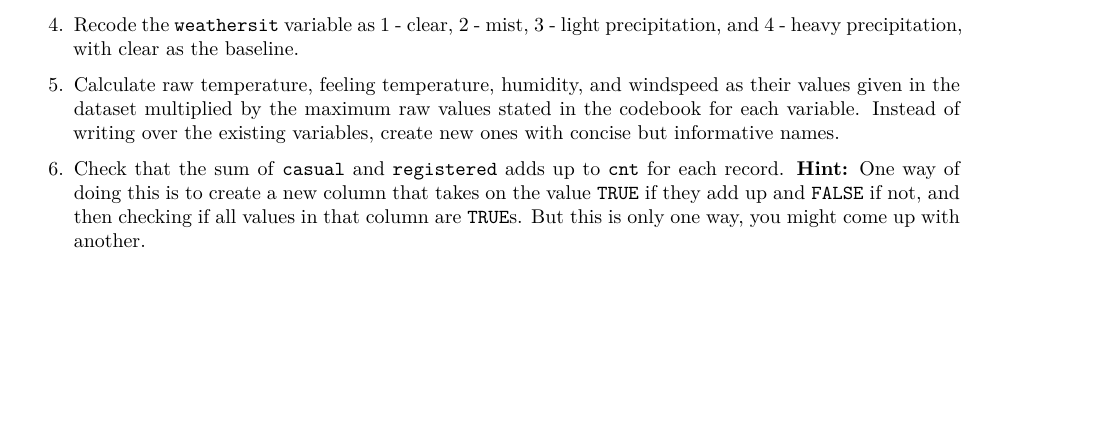
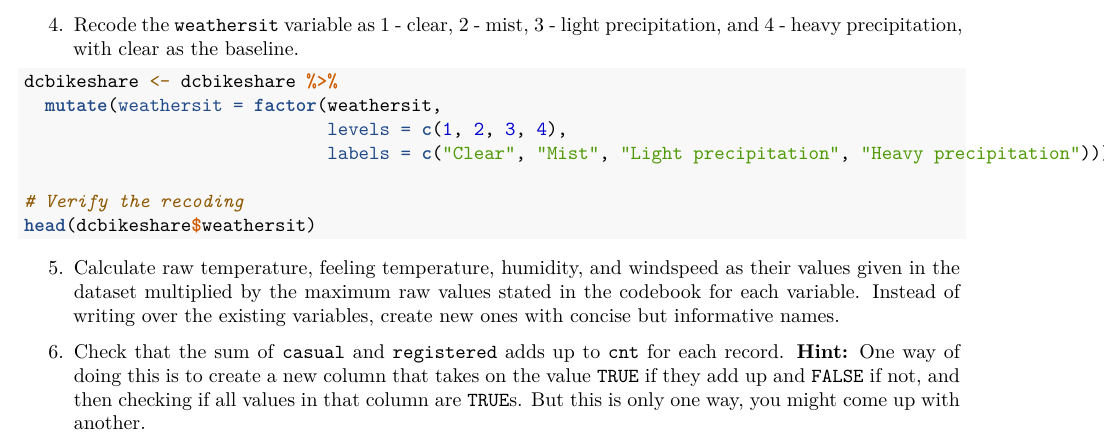
Before and after one commit to Math-225-Fa2025/hw-07-tmchuynh, an R Markdown document (hw-07-bike-rentals-dc.Rmd): part of page 3 of 3 before the commit and part of page 3 of 4 after it, cut so that both start at the same text, the shorter picture padded with empty space. Rendered offline with R 4.5, knitr and Pandoc, then LaTeX, with nearby package versions; some code elsewhere in the file could not run offline.

Commit message:
Adds recoding of the 'weathersit' variable in dataset
Implements a recoding of the `weathersit` variable to improve clarity and readability.

The variable is transformed into a factor with labeled levels representing weather conditions, allowing for easier interpretation in analyses.

Verifies the changes by displaying the first few values of the recoded variable.

````diff
--- a/hw-07-bike-rentals-dc.Rmd
+++ b/hw-07-bike-rentals-dc.Rmd
@@ -118,6 +118,16 @@ head(dcbikeshare$yr)
 
 4.  Recode the `weathersit` variable as 1 - clear, 2 - mist, 3 - light precipitation, and 4 - heavy precipitation, with clear as the baseline.
 
+```{r exercise-4}
+dcbikeshare <- dcbikeshare %>%
+  mutate(weathersit = factor(weathersit,
+                             levels = c(1, 2, 3, 4),
+                             labels = c("Clear", "Mist", "Light precipitation", "Heavy precipitation")))
+
+# Verify the recoding
+head(dcbikeshare$weathersit)
+```
+
 5.  Calculate raw temperature, feeling temperature, humidity, and windspeed as their values given in the dataset multiplied by the maximum raw values stated in the codebook for each variable.
     Instead of writing over the existing variables, create new ones with concise but informative names.
 
````
